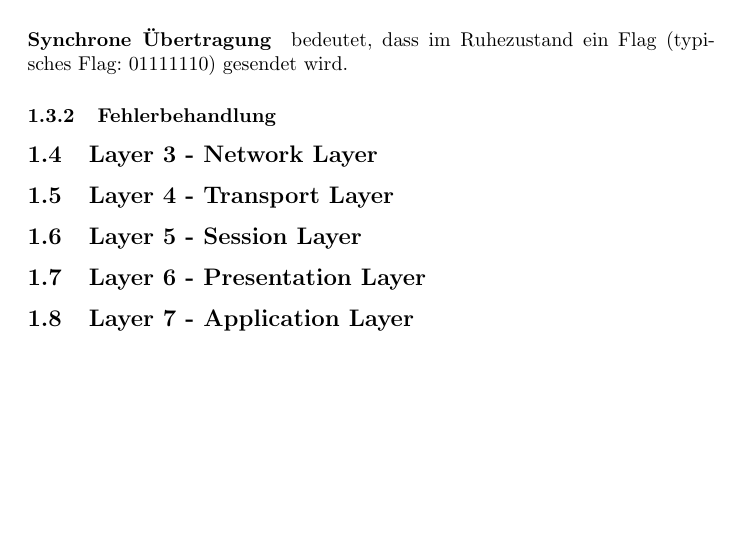
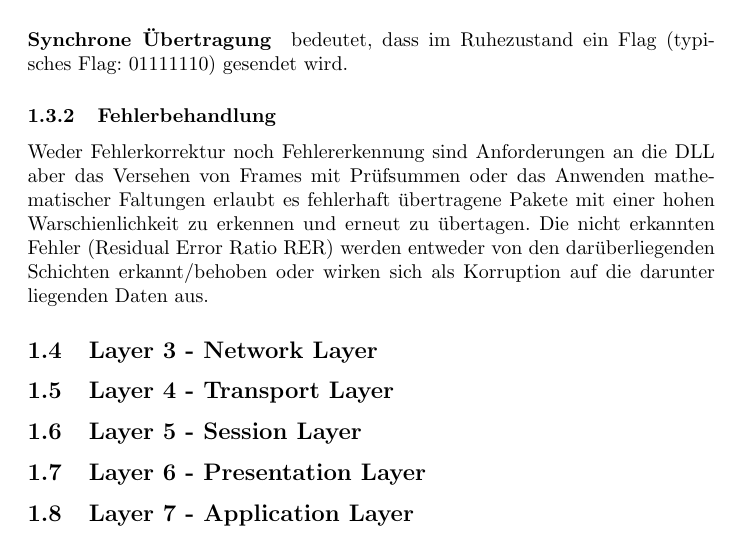
Before and after one commit to philipp012/summaries, a LaTeX document (files/sem2/KT/kt.tex): part of page 6 of 6, cut so that both start at the same text, the shorter picture padded with empty space. Compiled offline with pdfLaTeX.

Commit message:
Add files via upload

```diff
--- a/files/sem2/KT/kt.tex
+++ b/files/sem2/KT/kt.tex
@@ -103,6 +103,7 @@ Die gesendeten Daten werden in einzelne kleinere Pakete aufgeteilt. Dies erhöht
 \paragraph{Asynchrone Übertragung} bedeutet, dass zwischen den Frames nichts gesendet wird. Die gesendeten Frames werden mit einem Startbit versehen, woran der Empfänger erkennt, dass jetzt Daten folgen.
 \paragraph{Synchrone Übertragung} bedeutet, dass im Ruhezustand ein Flag (typisches Flag: $01111110$) gesendet wird.
 \subsubsection{Fehlerbehandlung}
+Weder Fehlerkorrektur noch Fehlererkennung sind Anforderungen an die DLL aber das Versehen von Frames mit Prüfsummen oder das Anwenden mathematischer Faltungen erlaubt es fehlerhaft übertragene Pakete mit einer hohen Warschienlichkeit zu erkennen und erneut zu übertagen. Die nicht erkannten Fehler (Residual Error Ratio RER) werden entweder von den darüberliegenden Schichten erkannt/behoben oder wirken sich als Korruption auf die darunter liegenden Daten aus.
 
 \subsection{Layer 3 - Network Layer}
 \subsection{Layer 4 - Transport Layer}
```
Also changed, not shown: files/sem2/KT/kt.pdf, 1 other file.
